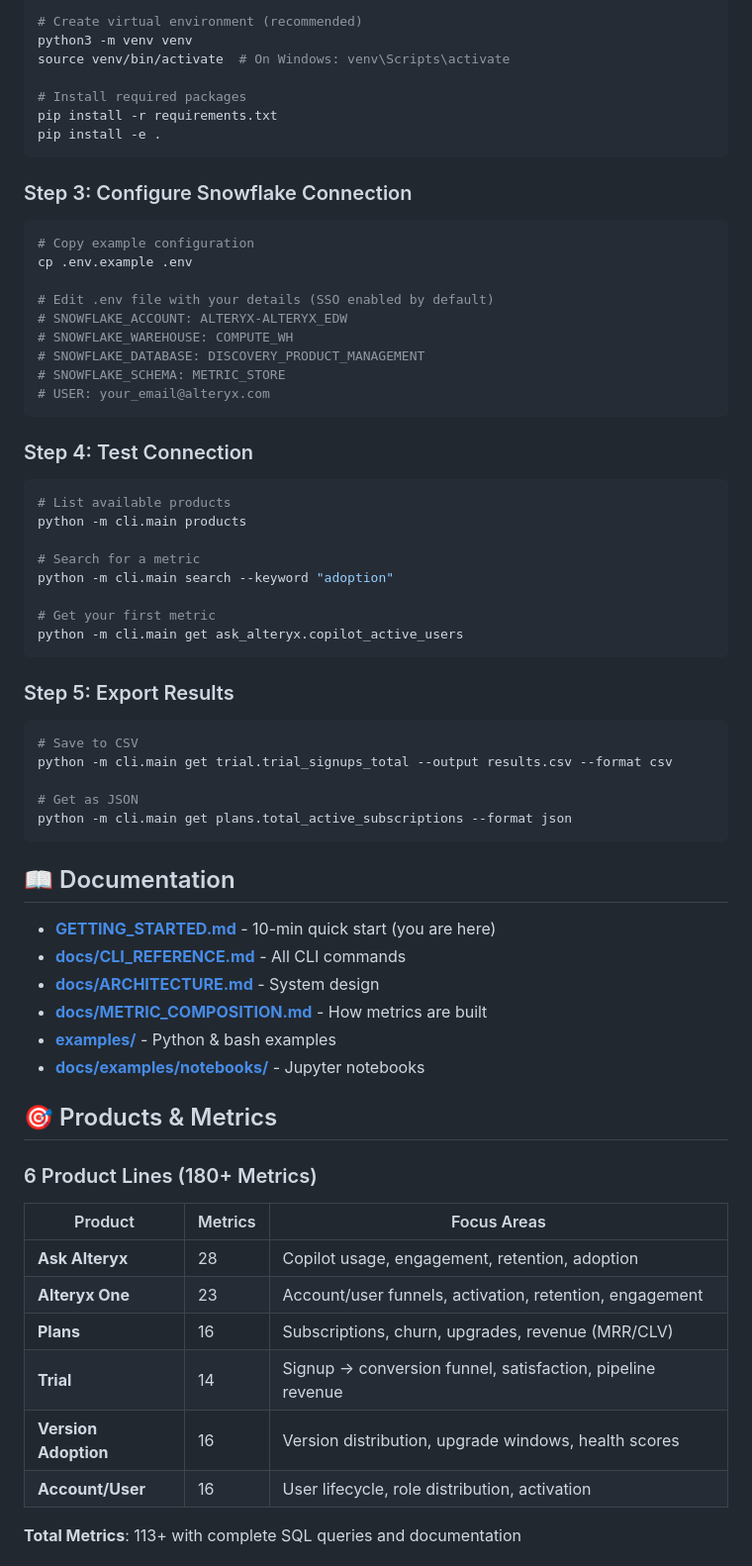
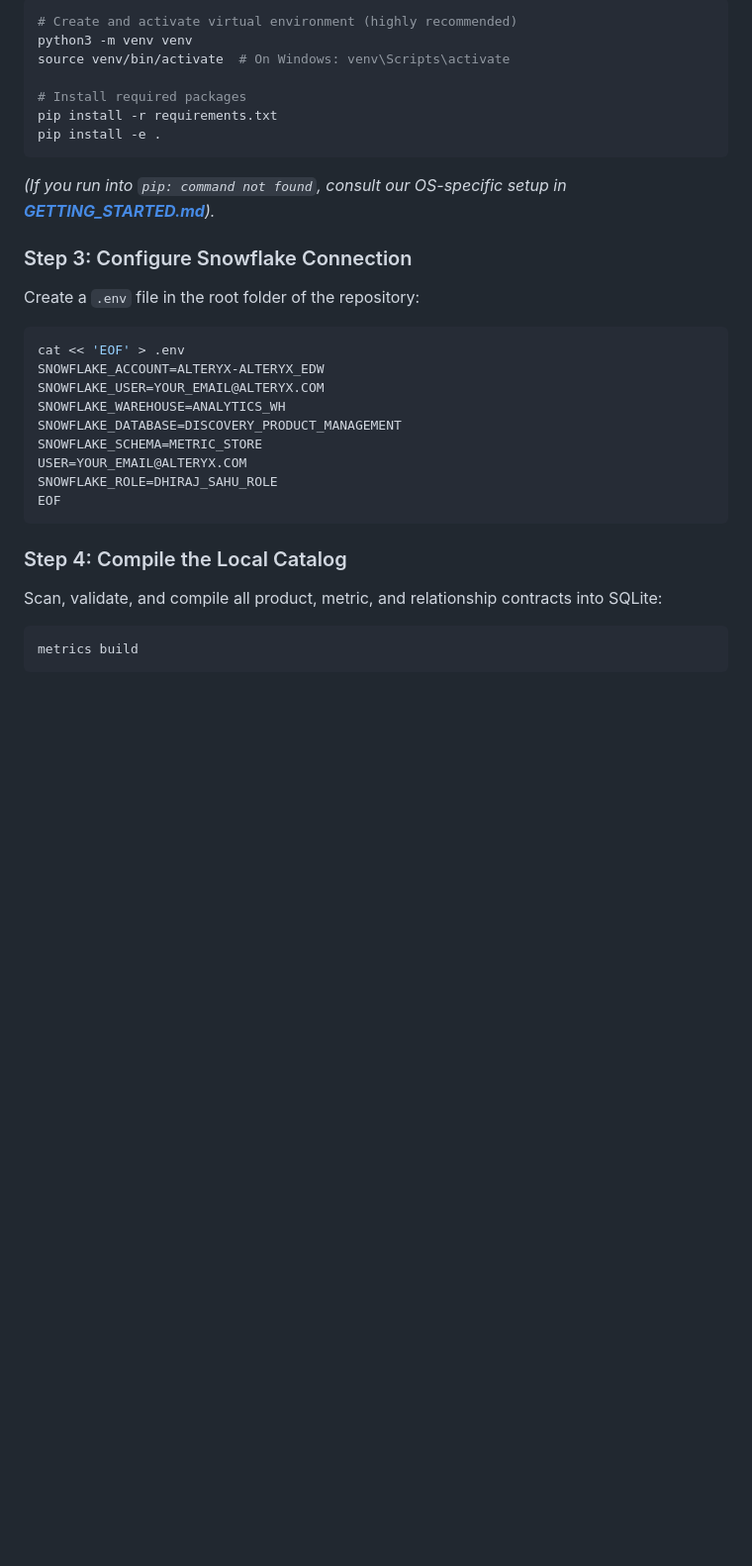
Before and after one commit to dhirajsahu-analyst/-alteryx-ai-products, a Markdown page: README.md, the part around one of its changes. Shown at 99% size. Rendered like a GitHub page; blank space fills up the shorter version.

Commit message:
docs: redesign root README.md into an elite, visual, and shareable platform homepage

````diff
--- a/README.md
+++ b/README.md
@@ -26,5 +78,5 @@ cd -alteryx-ai-products
 ```bash
-# Create virtual environment (recommended)
+# Create and activate virtual environment (highly recommended)
 python3 -m venv venv
 source venv/bin/activate  # On Windows: venv\Scripts\activate
 
@@ -32,62 +84,24 @@ source venv/bin/activate  # On Windows: venv\Scripts\activate
 pip install -r requirements.txt
 pip install -e .
 ```
+*(If you run into `pip: command not found`, consult our OS-specific setup in **[GETTING_STARTED.md](./GETTING_STARTED.md)**).*
 
 ### Step 3: Configure Snowflake Connection
+Create a `.env` file in the root folder of the repository:
 ```bash
-# Copy example configuration
-cp .env.example .env
-
-# Edit .env file with your details (SSO enabled by default)
-# SNOWFLAKE_ACCOUNT: ALTERYX-ALTERYX_EDW
-# SNOWFLAKE_WAREHOUSE: COMPUTE_WH
-# SNOWFLAKE_DATABASE: DISCOVERY_PRODUCT_MANAGEMENT
-# SNOWFLAKE_SCHEMA: METRIC_STORE
-# USER: your_email@alteryx.com
+cat << 'EOF' > .env
+SNOWFLAKE_ACCOUNT=ALTERYX-ALTERYX_EDW
+SNOWFLAKE_USER=YOUR_EMAIL@ALTERYX.COM
+SNOWFLAKE_WAREHOUSE=ANALYTICS_WH
+SNOWFLAKE_DATABASE=DISCOVERY_PRODUCT_MANAGEMENT
+SNOWFLAKE_SCHEMA=METRIC_STORE
+USER=YOUR_EMAIL@ALTERYX.COM
+SNOWFLAKE_ROLE=DHIRAJ_SAHU_ROLE
+EOF
 ```
 
-### Step 4: Test Connection
+### Step 4: Compile the Local Catalog
+Scan, validate, and compile all product, metric, and relationship contracts into SQLite:
 ```bash
-# List available products
-python -m cli.main products
-
-# Search for a metric
-python -m cli.main search --keyword "adoption"
-
-# Get your first metric
-python -m cli.main get ask_alteryx.copilot_active_users
+metrics build
 ```
-
-### Step 5: Export Results
-```bash
-# Save to CSV
-python -m cli.main get trial.trial_signups_total --output results.csv --format csv
-
-# Get as JSON
-python -m cli.main get plans.total_active_subscriptions --format json
-```
-
-## 📖 Documentation
-
-- **[GETTING_STARTED.md](./GETTING_STARTED.md)** - 10-min quick start (you are here)
-- **[docs/CLI_REFERENCE.md](./docs/CLI_REFERENCE.md)** - All CLI commands
-- **[docs/ARCHITECTURE.md](./docs/ARCHITECTURE.md)** - System design
-- **[docs/METRIC_COMPOSITION.md](./docs/METRIC_COMPOSITION.md)** - How metrics are built
-- **[examples/](./examples/)** - Python & bash examples
-- **[docs/examples/notebooks/](./docs/examples/notebooks/)** - Jupyter notebooks
-
-## 🎯 Products & Metrics
-
-### 6 Product Lines (180+ Metrics)
-
-| Product | Metrics | Focus Areas |
-|---------|---------|------------|
-| **Ask Alteryx** | 28 | Copilot usage, engagement, retention, adoption |
-| **Alteryx One** | 23 | Account/user funnels, activation, retention, engagement |
-| **Plans** | 16 | Subscriptions, churn, upgrades, revenue (MRR/CLV) |
-| **Trial** | 14 | Signup → conversion funnel, satisfaction, pipeline revenue |
-| **Version Adoption** | 16 | Version distribution, upgrade windows, health scores |
-| **Account/User** | 16 | User lifecycle, role distribution, activation |
-
-**Total Metrics**: 113+ with complete SQL queries and documentation
-
````
Also changed, not shown: other parts of README.md (+124 -353 lines).
